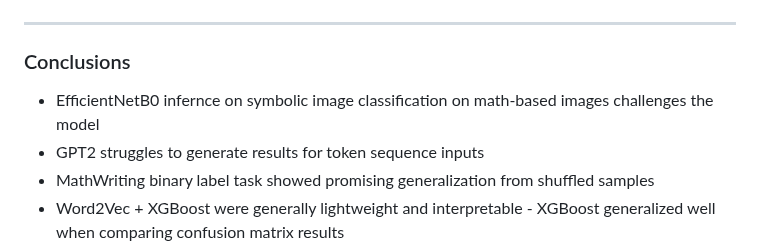
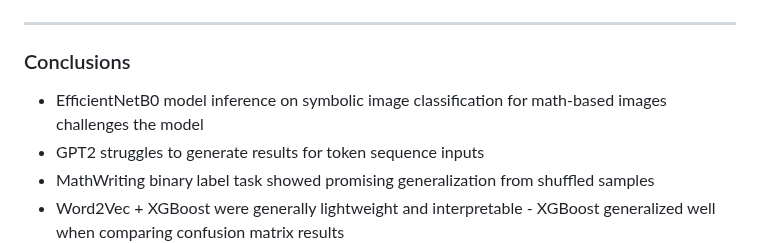
Before and after one commit to rcghpge/version-cv, a Markdown page: README.md, the part around the change. GitHub-like rendering.

```diff
--- a/README.md
+++ b/README.md
@@ -210,7 +210,7 @@ Click images to enlarge
 
 ### Conclusions
 
-* EfficientNetB0 infernce on symbolic image classification on math-based images challenges the model
+* EfficientNetB0 model inference on symbolic image classification for math-based images challenges the model
 * GPT2 struggles to generate results for token sequence inputs
 * MathWriting binary label task showed promising generalization from shuffled samples
 * Word2Vec + XGBoost were generally lightweight and interpretable - XGBoost generalized well when comparing confusion matrix results
```
